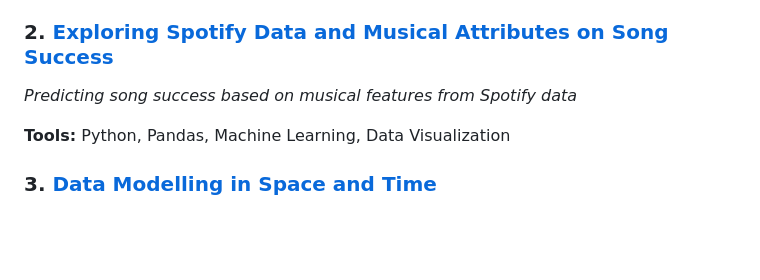
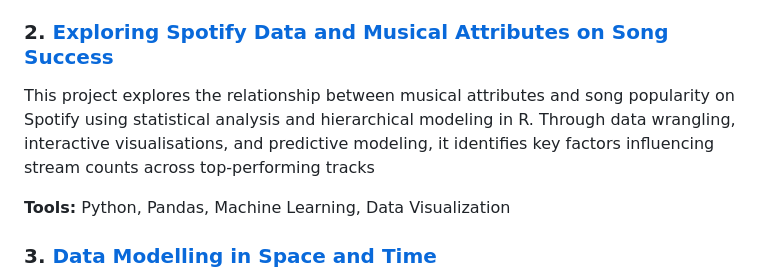
Before and after one commit to JoshH7042/university-projects, a Markdown page: README.md, the part around the change. Rendered like a GitHub page; blank space fills up the shorter version.

```diff
--- a/README.md
+++ b/README.md
@@ -10,7 +10,7 @@ Welcome to my portfolio of university projects. This repository contains various
 **Tools:** R, Statsmodels, Classification Algorithms, Cross-validation
 
 ### 2. [Exploring Spotify Data and Musical Attributes on Song Success](https://github.com/JoshH7042/university-projects/blob/main/Exploring%20Spotify%20Data%20and%20Musical%20Attributes%20on%20Song%20Success/FINAL%20PROJECT%20PDF.pdf)
-*Predicting song success based on musical features from Spotify data*
+This project explores the relationship between musical attributes and song popularity on Spotify using statistical analysis and hierarchical modeling in R. Through data wrangling, interactive visualisations, and predictive modeling, it identifies key factors influencing stream counts across top-performing tracks
 
 **Tools:** Python, Pandas, Machine Learning, Data Visualization
 
```
